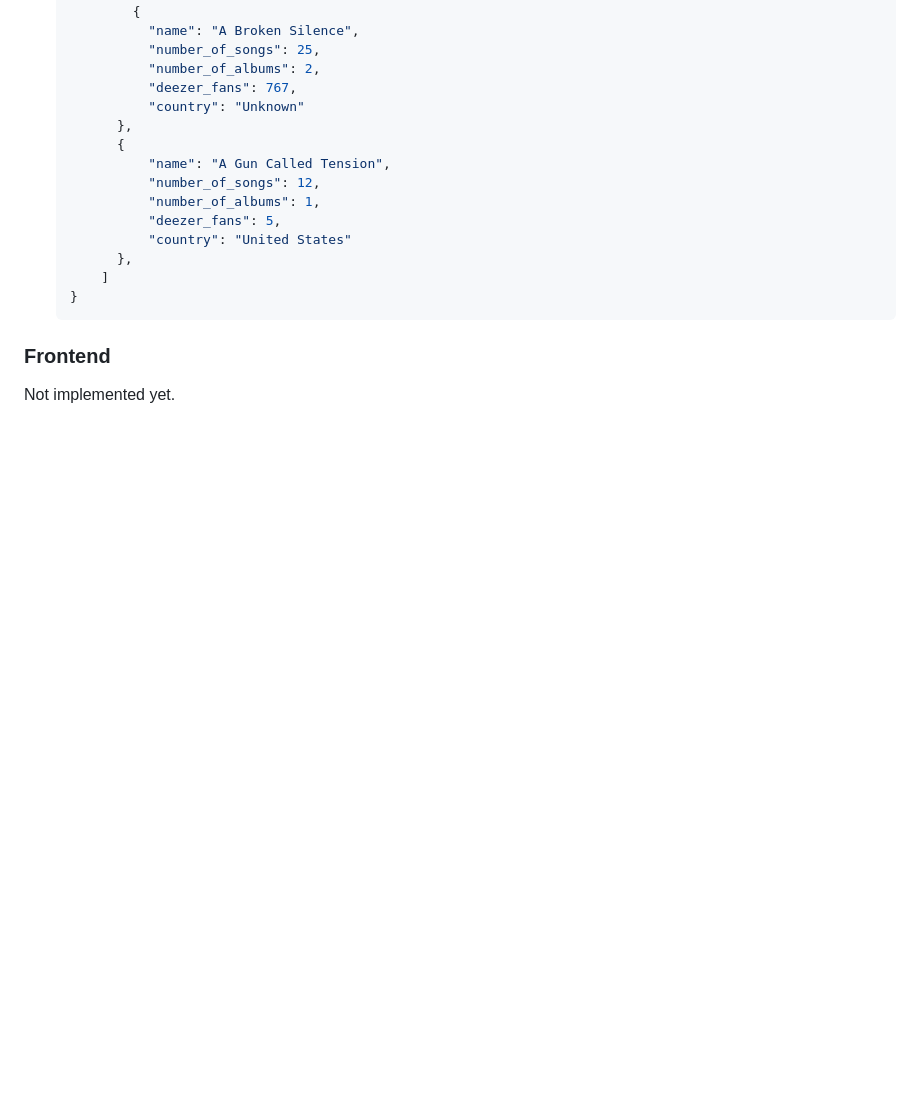
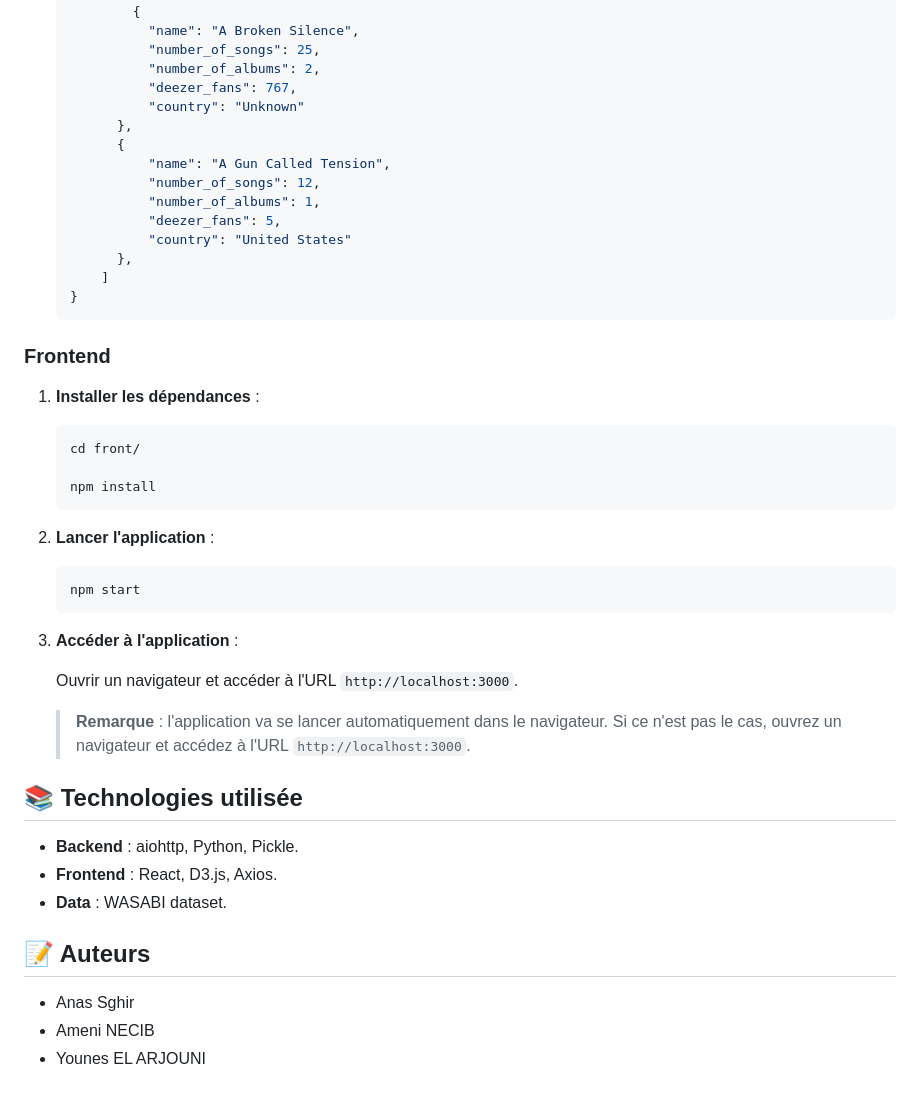
Before and after one commit to ITSsghir/UX_Project, a Markdown page: README.md, the part around the change. Drawn GitHub-style; blank space fills up the shorter version.

Commit message:
Refactor README.md to update project information and add authors

````diff
--- a/README.md
+++ b/README.md
@@ -121,4 +121,34 @@ Ce projet permet d'explorer :
 
 ### Frontend
 
-Not implemented yet.
+1. **Installer les dépendances** :
+
+    ```bash
+    cd front/
+
+    npm install
+    ```
+
+2. **Lancer l'application** :
+
+    ```bash
+    npm start
+    ```
+
+3. **Accéder à l'application** :
+
+      Ouvrir un navigateur et accéder à l'URL `http://localhost:3000`.
+
+      > **Remarque** : l'application va se lancer automatiquement dans le navigateur. Si ce n'est pas le cas, ouvrez un navigateur et accédez à l'URL `http://localhost:3000`.
+
+## 📚 Technologies utilisée
+
+- **Backend** : aiohttp, Python, Pickle.
+- **Frontend** : React, D3.js, Axios.
+- **Data** : WASABI dataset.
+
+## 📝 Auteurs
+
+- Anas Sghir
+- Ameni NECIB
+- Younes EL ARJOUNI
````
